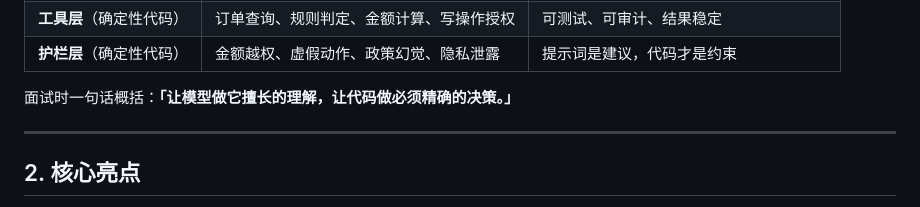
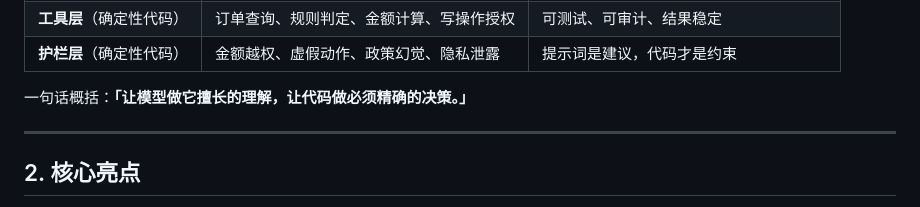
Before and after one commit to hong356/carepilot, a Markdown page: README.md, the part around the change. Drawn GitHub-style.

```diff
--- a/README.md
+++ b/README.md
@@ -21,7 +21,7 @@
 | **工具层**（确定性代码） | 订单查询、规则判定、金额计算、写操作授权 | 可测试、可审计、结果稳定 |
 | **护栏层**（确定性代码） | 金额越权、虚假动作、政策幻觉、隐私泄露 | 提示词是建议，代码才是约束 |
 
-面试时一句话概括：**「让模型做它擅长的理解，让代码做必须精确的决策。」**
+一句话概括：**「让模型做它擅长的理解，让代码做必须精确的决策。」**
 
 ---
 
```
